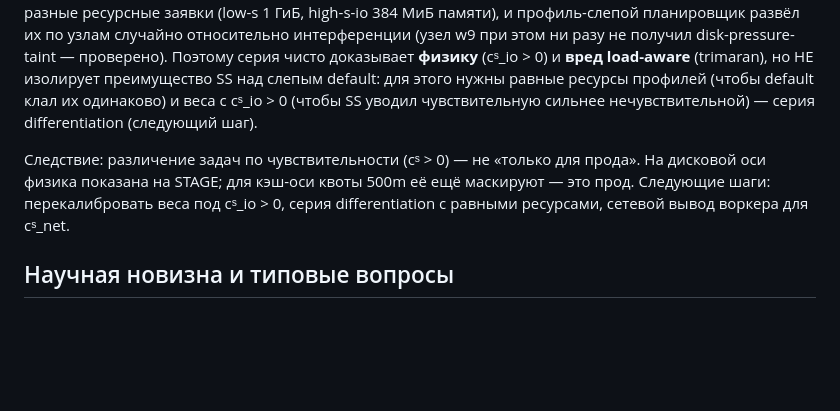
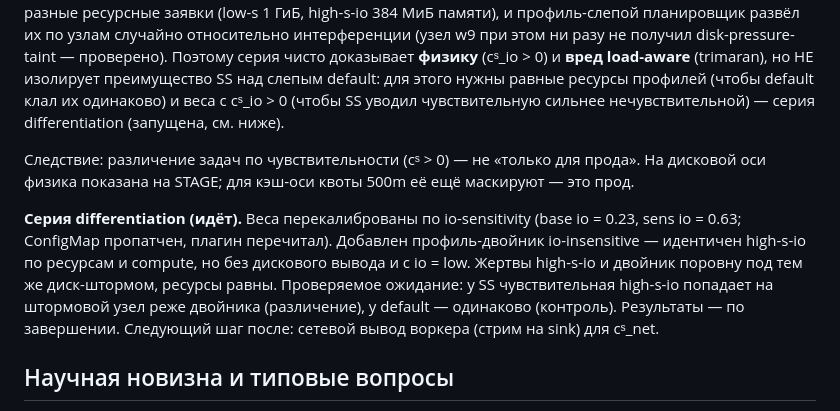
Before and after one commit to AndreyZa/sensitivityscore-hpc-bench, a Markdown page: docs/Сводка результатов STAGE (июль 2026).md, the part around the change. GitHub-like rendering; blank space fills up the shorter version.

Commit message:
docs: консистентность — семь серий в pptx, differentiation отмечена как идущая
Слайд серий в pptx назывался «Шесть серий» (строк семь) -> «Семь серий».
Сводка: differentiation больше не «следующий шаг» (перекалибровка выполнена,
серия запущена) — добавлен блок с дизайном и проверяемым ожиданием, статус
«идёт, результаты по завершении».

Co-Authored-By: Claude Fable 5 <noreply@anthropic.com>

```diff
--- a/docs/Сводка результатов STAGE (июль 2026).md
+++ b/docs/Сводка результатов STAGE (июль 2026).md
@@ -167,12 +167,20 @@ disk-pressure-taint — проверено). Поэтому серия чист
 (cˢ_io > 0) и **вред load-aware** (trimaran), но НЕ изолирует преимущество
 SS над слепым default: для этого нужны равные ресурсы профилей (чтобы
 default клал их одинаково) и веса с cˢ_io > 0 (чтобы SS уводил чувствительную
-сильнее нечувствительной) — серия differentiation (следующий шаг).
+сильнее нечувствительной) — серия differentiation (запущена, см. ниже).
 
 Следствие: различение задач по чувствительности (cˢ > 0) — не «только для
 прода». На дисковой оси физика показана на STAGE; для кэш-оси квоты 500m её
-ещё маскируют — это прод. Следующие шаги: перекалибровать веса под cˢ_io > 0,
-серия differentiation с равными ресурсами, сетевой вывод воркера для cˢ_net.
+ещё маскируют — это прод.
+
+**Серия differentiation (идёт).** Веса перекалиброваны по io-sensitivity
+(base io = 0.23, sens io = 0.63; ConfigMap пропатчен, плагин перечитал).
+Добавлен профиль-двойник io-insensitive — идентичен high-s-io по ресурсам и
+compute, но без дискового вывода и с io = low. Жертвы high-s-io и двойник
+поровну под тем же диск-штормом, ресурсы равны. Проверяемое ожидание: у SS
+чувствительная high-s-io попадает на штормовой узел реже двойника
+(различение), у default — одинаково (контроль). Результаты — по завершении.
+Следующий шаг после: сетевой вывод воркера (стрим на sink) для cˢ_net.
 
 ## Научная новизна и типовые вопросы
 
```
